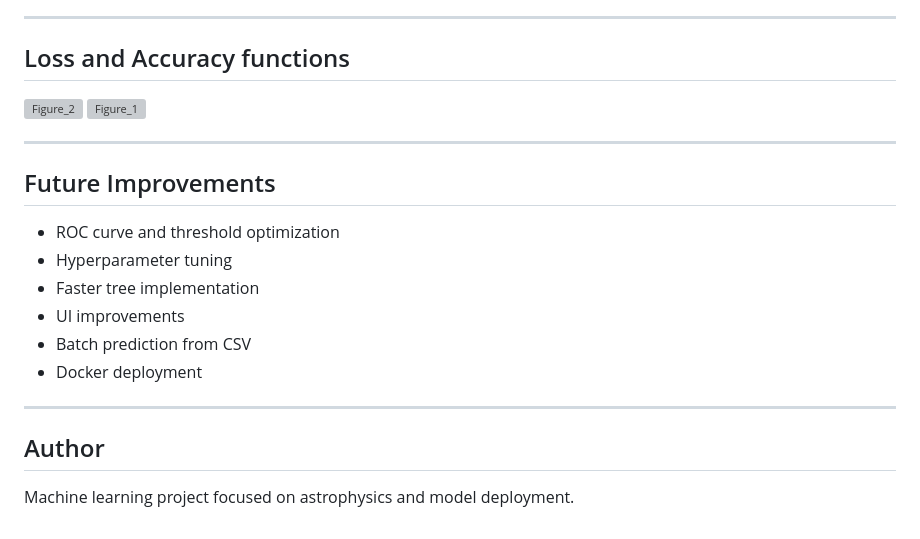
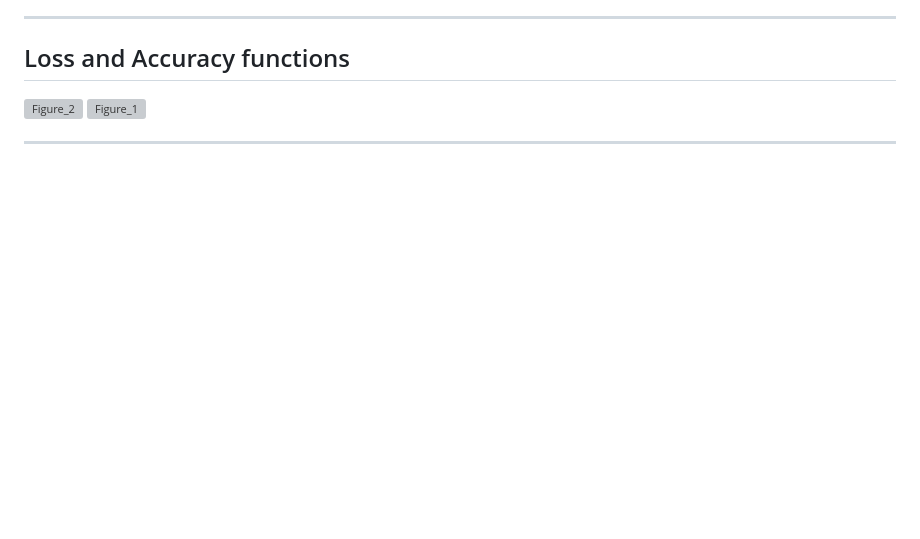
Before and after one commit to suboczsubocz702/exoplanet-ml, a Markdown page: README.md, the part around the change. Rendered like a GitHub page; blank space fills up the shorter version; grey boxes are pictures that could not be loaded.

```diff
--- a/README.md
+++ b/README.md
@@ -201,18 +201,3 @@ These help monitor training progress and convergence.
 <img width="640" height="480" alt="Figure_1" src="https://github.com/user-attachments/assets/29847369-d563-4485-a25c-3ebbae684b42" />
 
 ------------------------------------------------------------------------
-
-## Future Improvements
-
--   ROC curve and threshold optimization
--   Hyperparameter tuning
--   Faster tree implementation
--   UI improvements
--   Batch prediction from CSV
--   Docker deployment
-
-------------------------------------------------------------------------
-
-## Author
-
-Machine learning project focused on astrophysics and model deployment.
```
